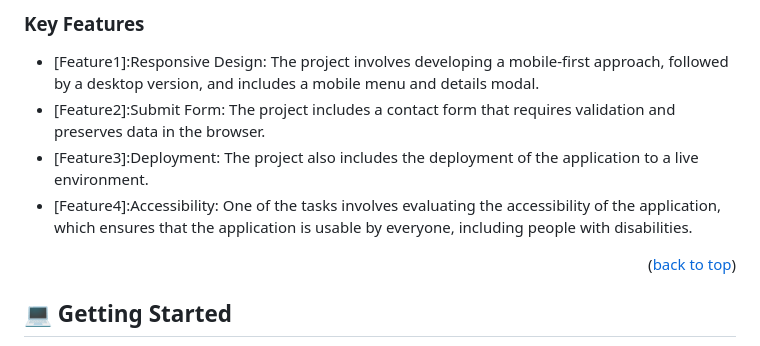
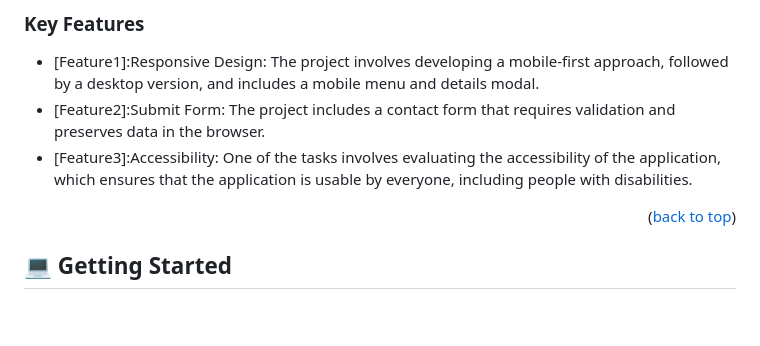
Before and after one commit to mohamedgamaleldin999999/leaderboard-project, a Markdown page: README.md, the part around the change. Rendered like a GitHub page; blank space fills up the shorter version.

```diff
--- a/README.md
+++ b/README.md
@@ -52,8 +52,7 @@ Visual Studio Code using HTML, Css, and Javascript Languages
 ### Key Features <a name="key-features"></a>
 - [Feature1]:Responsive Design: The project involves developing a mobile-first approach, followed by a desktop version, and includes a mobile menu and details modal.
 - [Feature2]:Submit Form: The project includes a contact form that requires validation and preserves data in the browser.
-- [Feature3]:Deployment: The project also includes the deployment of the application to a live environment.
-- [Feature4]:Accessibility: One of the tasks involves evaluating the accessibility of the application, which ensures that the application is usable by everyone, including people with disabilities.
+- [Feature3]:Accessibility: One of the tasks involves evaluating the accessibility of the application, which ensures that the application is usable by everyone, including people with disabilities.
 <p align="right">(<a href="#readme-top">back to top</a>)</p>
 
 ## 💻 Getting Started <a name="getting-started"></a>
```
